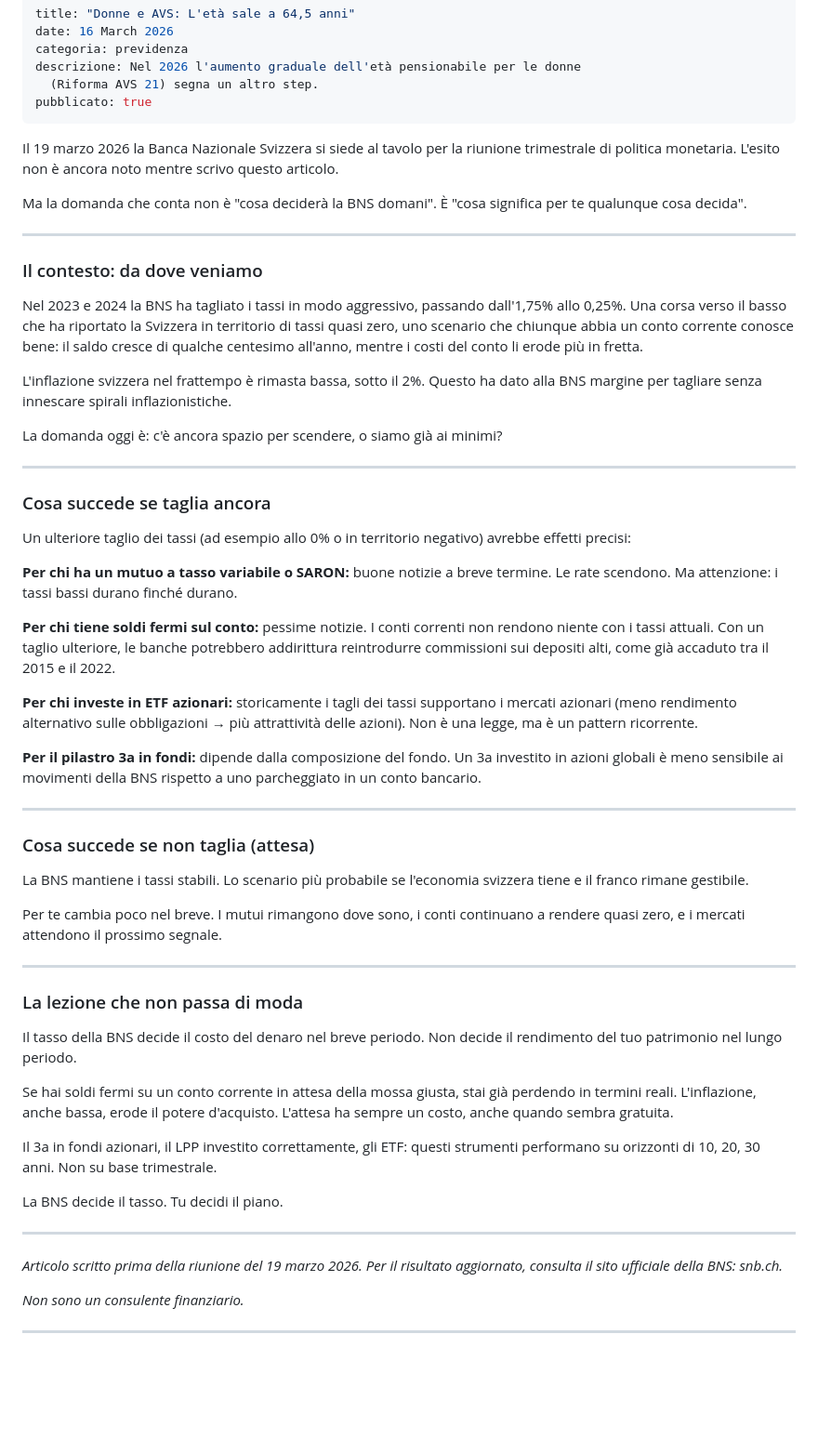
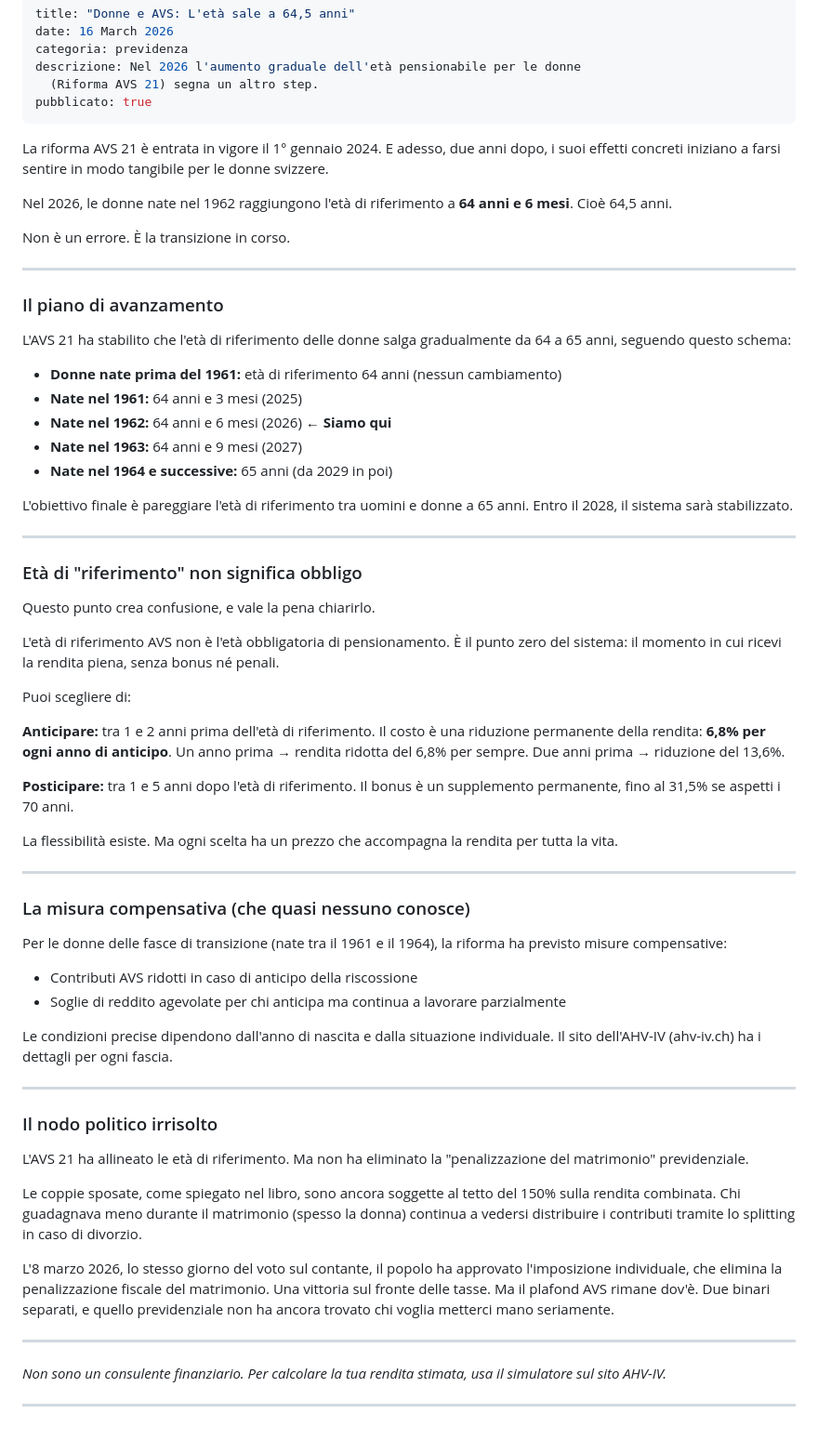
Before and after one commit to mattiagrava9898-hue/smetti-di-regalare-franchi, a Markdown page: _articoli/donne-e-avs-letà-sale-a-64-5-anni.md, the part around the change. Shown at 93% size. GitHub-like rendering; blank space fills up the shorter version.

Commit message:
Update Articoli “donne-e-avs-letà-sale-a-64-5-anni”

```diff
--- a/_articoli/donne-e-avs-letà-sale-a-64-5-anni.md
+++ b/_articoli/donne-e-avs-letà-sale-a-64-5-anni.md
@@ -6,58 +6,65 @@ descrizione: Nel 2026 l'aumento graduale dell'età pensionabile per le donne
   (Riforma AVS 21) segna un altro step.
 pubblicato: true
 ---
-Il 19 marzo 2026 la Banca Nazionale Svizzera si siede al tavolo per la riunione trimestrale di politica monetaria. L'esito non è ancora noto mentre scrivo questo articolo.
+La riforma AVS 21 è entrata in vigore il 1° gennaio 2024. E adesso, due anni dopo, i suoi effetti concreti iniziano a farsi sentire in modo tangibile per le donne svizzere.
 
-Ma la domanda che conta non è "cosa deciderà la BNS domani". È "cosa significa per te qualunque cosa decida".
+Nel 2026, le donne nate nel 1962 raggiungono l'età di riferimento a **64 anni e 6 mesi**. Cioè 64,5 anni.
+
+Non è un errore. È la transizione in corso.
 
 ---
 
-### Il contesto: da dove veniamo
+### Il piano di avanzamento
 
-Nel 2023 e 2024 la BNS ha tagliato i tassi in modo aggressivo, passando dall'1,75% allo 0,25%. Una corsa verso il basso che ha riportato la Svizzera in territorio di tassi quasi zero, uno scenario che chiunque abbia un conto corrente conosce bene: il saldo cresce di qualche centesimo all'anno, mentre i costi del conto li erode più in fretta.
+L'AVS 21 ha stabilito che l'età di riferimento delle donne salga gradualmente da 64 a 65 anni, seguendo questo schema:
 
-L'inflazione svizzera nel frattempo è rimasta bassa, sotto il 2%. Questo ha dato alla BNS margine per tagliare senza innescare spirali inflazionistiche.
+- **Donne nate prima del 1961:** età di riferimento 64 anni (nessun cambiamento)
+- **Nate nel 1961:** 64 anni e 3 mesi (2025)
+- **Nate nel 1962:** 64 anni e 6 mesi (2026) ← **Siamo qui**
+- **Nate nel 1963:** 64 anni e 9 mesi (2027)
+- **Nate nel 1964 e successive:** 65 anni (da 2029 in poi)
 
-La domanda oggi è: c'è ancora spazio per scendere, o siamo già ai minimi?
+L'obiettivo finale è pareggiare l'età di riferimento tra uomini e donne a 65 anni. Entro il 2028, il sistema sarà stabilizzato.
 
 ---
 
-### Cosa succede se taglia ancora
+### Età di "riferimento" non significa obbligo
 
-Un ulteriore taglio dei tassi (ad esempio allo 0% o in territorio negativo) avrebbe effetti precisi:
+Questo punto crea confusione, e vale la pena chiarirlo.
 
-**Per chi ha un mutuo a tasso variabile o SARON:** buone notizie a breve termine. Le rate scendono. Ma attenzione: i tassi bassi durano finché durano.
+L'età di riferimento AVS non è l'età obbligatoria di pensionamento. È il punto zero del sistema: il momento in cui ricevi la rendita piena, senza bonus né penali.
 
-**Per chi tiene soldi fermi sul conto:** pessime notizie. I conti correnti non rendono niente con i tassi attuali. Con un taglio ulteriore, le banche potrebbero addirittura reintrodurre commissioni sui depositi alti, come già accaduto tra il 2015 e il 2022.
+Puoi scegliere di:
 
-**Per chi investe in ETF azionari:** storicamente i tagli dei tassi supportano i mercati azionari (meno rendimento alternativo sulle obbligazioni → più attrattività delle azioni). Non è una legge, ma è un pattern ricorrente.
+**Anticipare:** tra 1 e 2 anni prima dell'età di riferimento. Il costo è una riduzione permanente della rendita: **6,8% per ogni anno di anticipo**. Un anno prima → rendita ridotta del 6,8% per sempre. Due anni prima → riduzione del 13,6%.
 
-**Per il pilastro 3a in fondi:** dipende dalla composizione del fondo. Un 3a investito in azioni globali è meno sensibile ai movimenti della BNS rispetto a uno parcheggiato in un conto bancario.
+**Posticipare:** tra 1 e 5 anni dopo l'età di riferimento. Il bonus è un supplemento permanente, fino al 31,5% se aspetti i 70 anni.
+
+La flessibilità esiste. Ma ogni scelta ha un prezzo che accompagna la rendita per tutta la vita.
 
 ---
 
-### Cosa succede se non taglia (attesa)
+### La misura compensativa (che quasi nessuno conosce)
 
-La BNS mantiene i tassi stabili. Lo scenario più probabile se l'economia svizzera tiene e il franco rimane gestibile.
+Per le donne delle fasce di transizione (nate tra il 1961 e il 1964), la riforma ha previsto misure compensative:
 
-Per te cambia poco nel breve. I mutui rimangono dove sono, i conti continuano a rendere quasi zero, e i mercati attendono il prossimo segnale.
+- Contributi AVS ridotti in caso di anticipo della riscossione
+- Soglie di reddito agevolate per chi anticipa ma continua a lavorare parzialmente
+
+Le condizioni precise dipendono dall'anno di nascita e dalla situazione individuale. Il sito dell'AHV-IV (ahv-iv.ch) ha i dettagli per ogni fascia.
 
 ---
 
-### La lezione che non passa di moda
+### Il nodo politico irrisolto
 
-Il tasso della BNS decide il costo del denaro nel breve periodo. Non decide il rendimento del tuo patrimonio nel lungo periodo.
+L'AVS 21 ha allineato le età di riferimento. Ma non ha eliminato la "penalizzazione del matrimonio" previdenziale.
 
-Se hai soldi fermi su un conto corrente in attesa della mossa giusta, stai già perdendo in termini reali. L'inflazione, anche bassa, erode il potere d'acquisto. L'attesa ha sempre un costo, anche quando sembra gratuita.
+Le coppie sposate, come spiegato nel libro, sono ancora soggette al tetto del 150% sulla rendita combinata. Chi guadagnava meno durante il matrimonio (spesso la donna) continua a vedersi distribuire i contributi tramite lo splitting in caso di divorzio.
 
-Il 3a in fondi azionari, il LPP investito correttamente, gli ETF: questi strumenti performano su orizzonti di 10, 20, 30 anni. Non su base trimestrale.
-
-La BNS decide il tasso. Tu decidi il piano.
+L'8 marzo 2026, lo stesso giorno del voto sul contante, il popolo ha approvato l'imposizione individuale, che elimina la penalizzazione fiscale del matrimonio. Una vittoria sul fronte delle tasse. Ma il plafond AVS rimane dov'è. Due binari separati, e quello previdenziale non ha ancora trovato chi voglia metterci mano seriamente.
 
 ---
 
-*Articolo scritto prima della riunione del 19 marzo 2026. Per il risultato aggiornato, consulta il sito ufficiale della BNS: snb.ch.*
-
-*Non sono un consulente finanziario.*
+*Non sono un consulente finanziario. Per calcolare la tua rendita stimata, usa il simulatore sul sito AHV-IV.*
 
 ---
```
